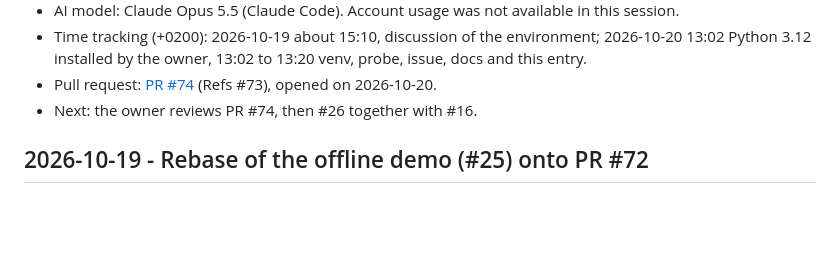
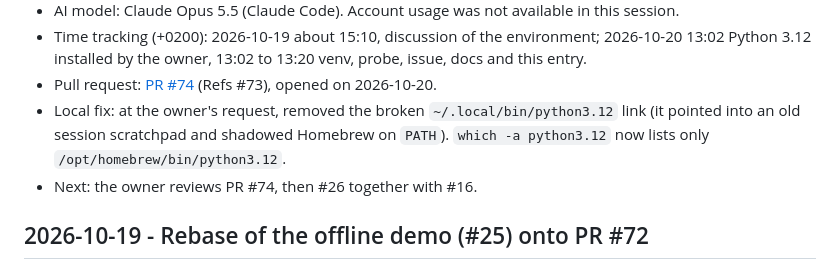
Before and after one commit to Waber/Investment-AI-Companion, a Markdown page: docs/development-journal.md, the part around the change. Rendered like a GitHub page; blank space fills up the shorter version.

Commit message:
docs: record the removal of the broken python3.12 link
Co-Authored-By: Claude Opus 5.5 <noreply@anthropic.com>

```diff
--- a/docs/development-journal.md
+++ b/docs/development-journal.md
@@ -35,6 +35,10 @@
   13:02 to 13:20 venv, probe, issue, docs and this entry.
 - Pull request: [PR #74](https://github.com/Waber/Investment-AI-Companion/pull/74)
   (Refs #73), opened on 2026-10-20.
+- Local fix: at the owner's request, removed the broken
+  `~/.local/bin/python3.12` link (it pointed into an old session
+  scratchpad and shadowed Homebrew on `PATH`). `which -a python3.12`
+  now lists only `/opt/homebrew/bin/python3.12`.
 - Next: the owner reviews PR #74, then #26 together with #16.
 
 ## 2026-10-19 - Rebase of the offline demo (#25) onto PR #72
```
Also changed, not shown: docs/work-state.md (+6 -3 lines).
